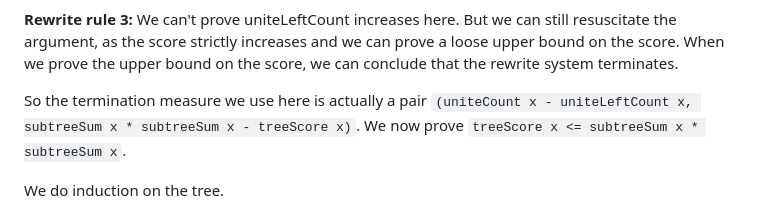
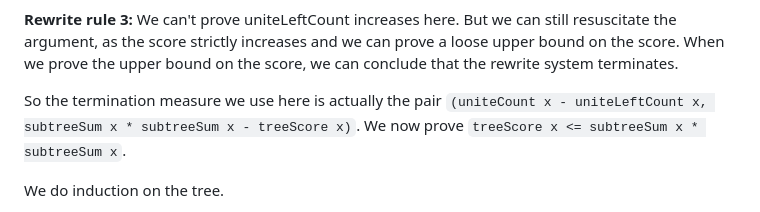
Before and after one commit to huynhtrankhanh/CoqCP, a Markdown page: docs/DisjointSetUnion.md, the part around the change. GitHub-like rendering.

```diff
--- a/docs/DisjointSetUnion.md
+++ b/docs/DisjointSetUnion.md
@@ -80,7 +80,7 @@ The rewrite rules preserve `uniteCount`. For every tree x, `uniteLeftCount x <=
 
 **Rewrite rule 3:** We can't prove uniteLeftCount increases here. But we can still resuscitate the argument, as the score strictly increases and we can prove a loose upper bound on the score. When we prove the upper bound on the score, we can conclude that the rewrite system terminates.
 
-So the termination measure we use here is actually a pair `(uniteCount x - uniteLeftCount x, subtreeSum x * subtreeSum x - treeScore x)`. We now prove `treeScore x <= subtreeSum x * subtreeSum x`.
+So the termination measure we use here is actually the pair `(uniteCount x - uniteLeftCount x, subtreeSum x * subtreeSum x - treeScore x)`. We now prove `treeScore x <= subtreeSum x * subtreeSum x`.
 
 We do induction on the tree.
 
```
